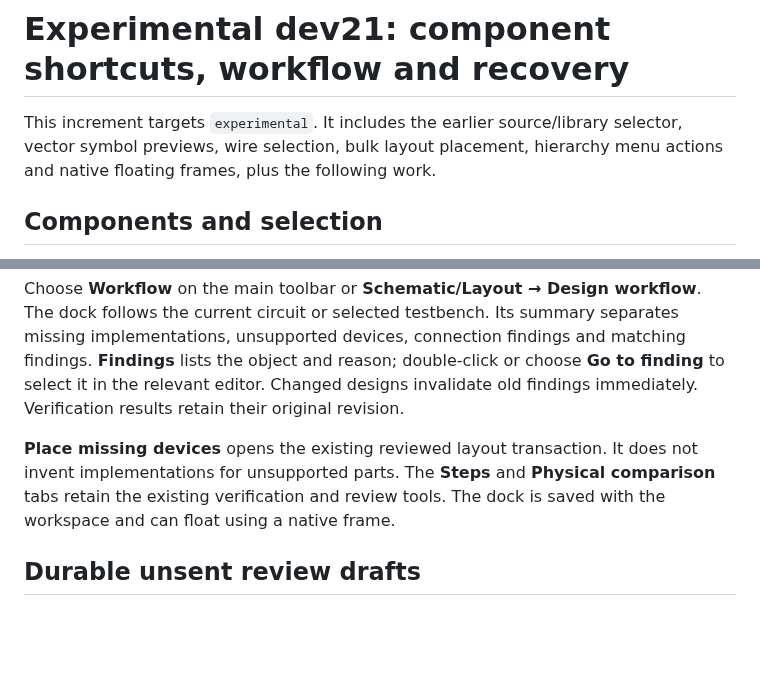
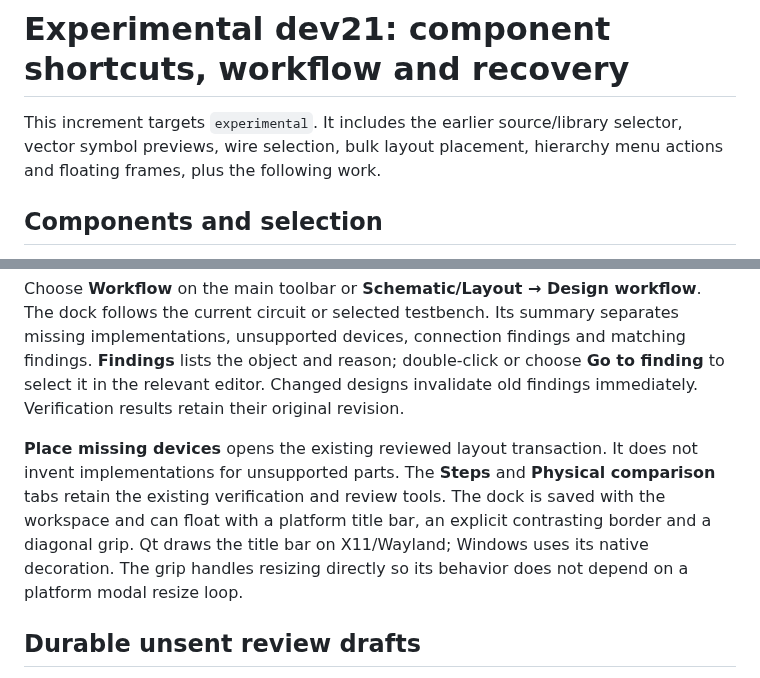
Before and after one commit to jonahsaunders/IC-Design-Studio, a Markdown page: docs/UPDATE_0.22_DEV21.md, 2 parts joined by grey strips. Rendered like a GitHub page; blank space fills up the shorter version.

Commit message:
Make floating borders and diagonal resizing reliable across desktop platforms

```diff
--- a/docs/UPDATE_0.22_DEV21.md
+++ b/docs/UPDATE_0.22_DEV21.md
@@ -2,7 +2,7 @@
 
 This increment targets `experimental`. It includes the earlier source/library
 selector, vector symbol previews, wire selection, bulk layout placement,
-hierarchy menu actions and native floating frames, plus the following work.
+hierarchy menu actions and floating frames, plus the following work.
 
 ## Components and selection
 
@@ -31,7 +31,10 @@ old findings immediately. Verification results retain their original revision.
 **Place missing devices** opens the existing reviewed layout transaction. It
 does not invent implementations for unsupported parts. The **Steps** and
 **Physical comparison** tabs retain the existing verification and review tools.
-The dock is saved with the workspace and can float using a native frame.
+The dock is saved with the workspace and can float with a platform title bar,
+an explicit contrasting border and a diagonal grip. Qt draws the title bar on
+X11/Wayland; Windows uses its native decoration. The grip handles resizing
+directly so its behavior does not depend on a platform modal resize loop.
 
 ## Durable unsent review drafts
 
```
Also changed, not shown: docs/images/dev21/floating-results.png, 7 other files.
